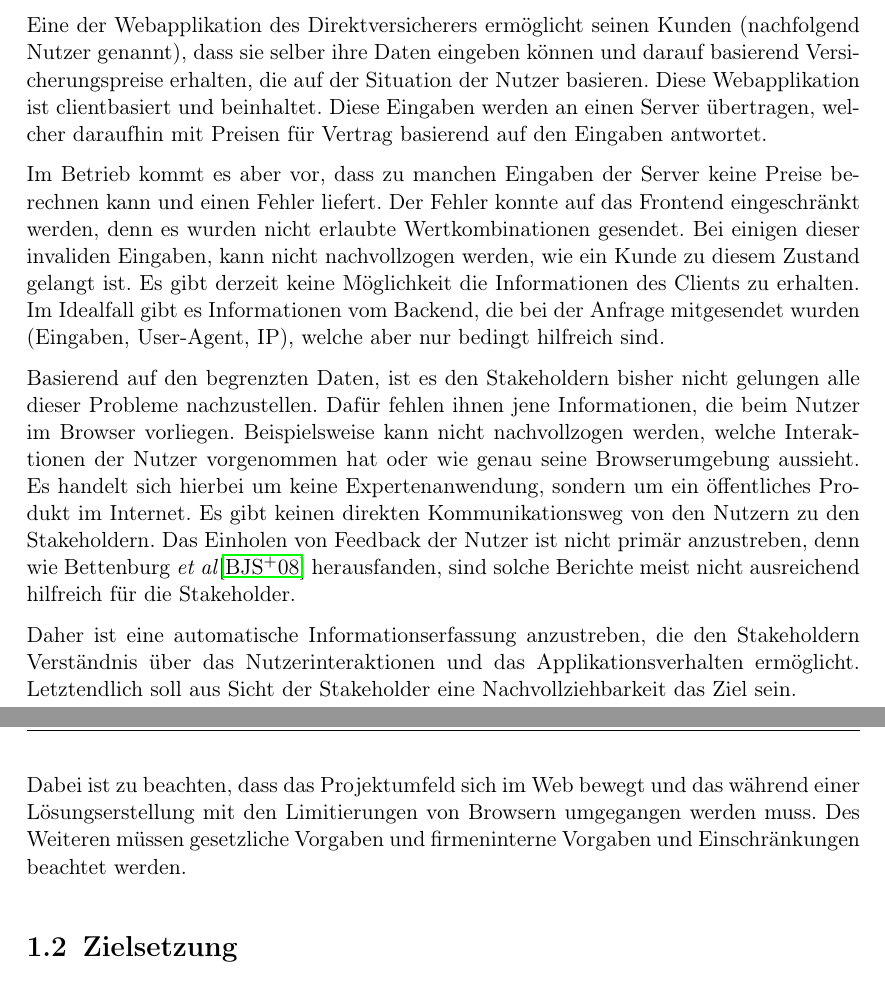
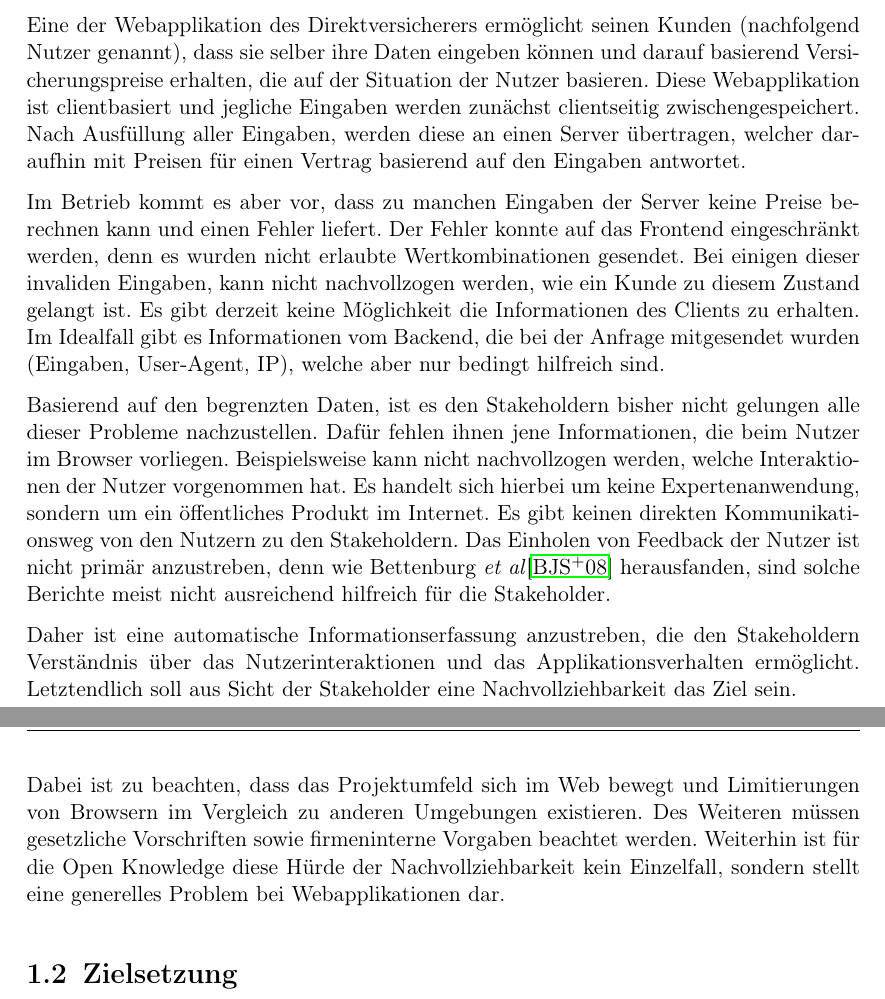
Before and after one commit to JapuDCret/bachelorarbeit, a LaTeX thesis (main.tex, which reads content/01_einleitung/einleitung.tex): two parts of pages 6 and 7 of 24 before the commit and two parts of pages 6 and 7 of 25 after it, joined at a grey line, cut so that both start at the same text. Compiled offline with pdfLaTeX.

Commit message:
[non-issue] reworded some parts of the 'Einleitung'

```diff
--- a/content/01_einleitung/einleitung.tex
+++ b/content/01_einleitung/einleitung.tex
@@ -7,19 +7,17 @@
 
 Die Open Knowledge GmbH betreut einen großen deutschen Direktversicherer. Direktversicherer bedeutet, dass die Vertreibung der Produkte nicht über Vermittler, sondern entweder klassisch per Telefon oder heutzutage überwiegend im Netz stattfindet. Dementsprechend ist ein solider Internetauftritt für den Kunden wichtig und Open Knowledge unterstützt hierbei in allen Phasen der Softwareentwicklung.
 
-Eine der Webapplikation des Direktversicherers ermöglicht seinen Kunden (nachfolgend Nutzer genannt), dass sie selber ihre Daten eingeben können und darauf basierend Versicherungspreise erhalten, die auf der Situation der Nutzer basieren. Diese Webapplikation ist clientbasiert und beinhaltet. Diese Eingaben werden an einen Server übertragen, welcher daraufhin mit Preisen für Vertrag basierend auf den Eingaben antwortet.
+Eine der Webapplikation des Direktversicherers ermöglicht seinen Kunden (nachfolgend Nutzer genannt), dass sie selber ihre Daten eingeben können und darauf basierend Versicherungspreise erhalten, die auf der Situation der Nutzer basieren. Diese Webapplikation ist clientbasiert und jegliche Eingaben werden zunächst clientseitig zwischengespeichert. Nach Ausfüllung aller Eingaben, werden diese an einen Server übertragen, welcher daraufhin mit Preisen für einen Vertrag basierend auf den Eingaben antwortet.
 
 Im Betrieb kommt es aber vor, dass zu manchen Eingaben der Server keine Preise berechnen kann und einen Fehler liefert. Der Fehler konnte auf das Frontend eingeschränkt werden, denn es wurden nicht erlaubte Wertkombinationen gesendet. Bei einigen dieser invaliden Eingaben, kann nicht nachvollzogen werden, wie ein Kunde zu diesem Zustand gelangt ist. Es gibt derzeit keine Möglichkeit die Informationen des Clients zu erhalten. Im Idealfall gibt es Informationen vom Backend, die bei der Anfrage mitgesendet wurden (Eingaben, User-Agent, IP), welche aber nur bedingt hilfreich sind.
 
 % ggf. Trennung zu Problemstellung hier
 
-Basierend auf den begrenzten Daten, ist es den Stakeholdern bisher nicht gelungen alle dieser Probleme nachzustellen. Dafür fehlen ihnen jene Informationen, die beim Nutzer im Browser vorliegen. Beispielsweise kann nicht nachvollzogen werden, welche Interaktionen der Nutzer vorgenommen hat oder wie genau seine Browserumgebung aussieht. Es handelt sich hierbei um keine Expertenanwendung, sondern um ein öffentliches Produkt im Internet. Es gibt keinen direkten Kommunikationsweg von den Nutzern zu den Stakeholdern. Das Einholen von Feedback der Nutzer ist nicht primär anzustreben, denn wie Bettenburg \etal \cite{WhatMakesAGoodBugReport} herausfanden, sind solche Berichte meist nicht ausreichend hilfreich für die Stakeholder.
+Basierend auf den begrenzten Daten, ist es den Stakeholdern bisher nicht gelungen alle dieser Probleme nachzustellen. Dafür fehlen ihnen jene Informationen, die beim Nutzer im Browser vorliegen. Beispielsweise kann nicht nachvollzogen werden, welche Interaktionen der Nutzer vorgenommen hat. Es handelt sich hierbei um keine Expertenanwendung, sondern um ein öffentliches Produkt im Internet. Es gibt keinen direkten Kommunikationsweg von den Nutzern zu den Stakeholdern. Das Einholen von Feedback der Nutzer ist nicht primär anzustreben, denn wie Bettenburg \etal \cite{WhatMakesAGoodBugReport} herausfanden, sind solche Berichte meist nicht ausreichend hilfreich für die Stakeholder.
 
 Daher ist eine automatische Informationserfassung anzustreben, die den Stakeholdern Verständnis über das Nutzerinteraktionen und das Applikationsverhalten ermöglicht. Letztendlich soll aus Sicht der Stakeholder eine Nachvollziehbarkeit das Ziel sein.
 
-Dabei ist zu beachten, dass das Projektumfeld sich im Web bewegt und das während einer Lösungserstellung mit den Limitierungen von Browsern umgegangen werden muss. Des Weiteren müssen gesetzliche Vorgaben und firmeninterne Vorgaben und Einschränkungen beachtet werden.
-
-
+Dabei ist zu beachten, dass das Projektumfeld sich im Web bewegt und Limitierungen von Browsern im Vergleich zu anderen Umgebungen existieren. Des Weiteren müssen gesetzliche Vorschriften sowie firmeninterne Vorgaben beachtet werden. Weiterhin ist für die Open Knowledge diese Hürde der Nachvollziehbarkeit kein Einzelfall, sondern stellt eine generelles Problem bei Webapplikationen dar.
 
 %\begin{itemize}
 %	\item 	Was soll mit der Arbeit erreicht werden? Welche Ziele werden angestrebt?
```
Also changed, not shown: main.pdf.
